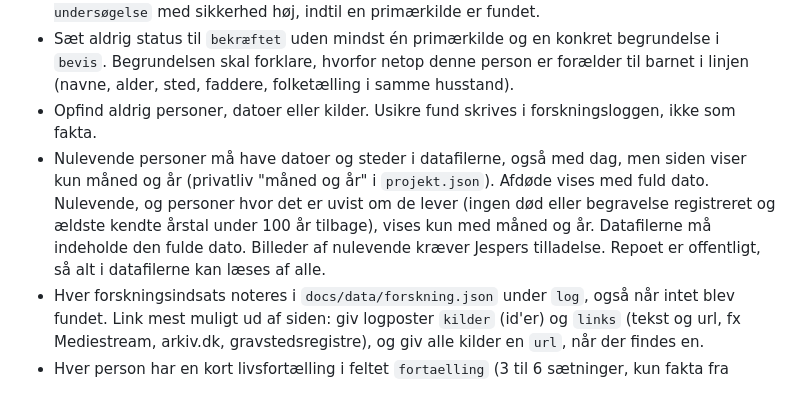
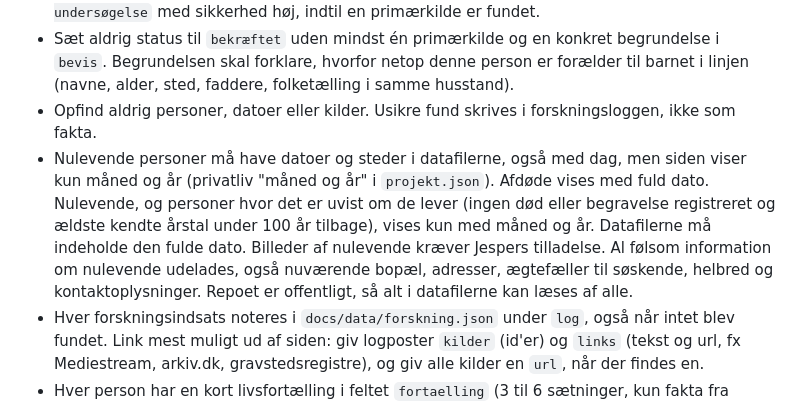
Before and after one commit to qvisty/Slaegt, a Markdown page: CLAUDE.md, the part around the change. Rendered like a GitHub page.

Commit message:
Regel: al følsom information om nulevende udelades
Co-Authored-By: Claude Opus 5.5 <noreply@anthropic.com>
Claude-Session: https://claude.ai/code/session_01NmdzPRkRiG6DMmiYqhzesg

```diff
--- a/CLAUDE.md
+++ b/CLAUDE.md
@@ -14,7 +14,7 @@ Dette er et slægtsforskningsprojekt for ejeren af repoet. Hjemmesiden ligger i
 * Når Jesper selv bekræfter en nær slægtning uden dokumentation, registreres det som en kilde med `"ejerbekraeftelse": true`. Det åbner for næste led, men personen står som `under undersøgelse` med sikkerhed høj, indtil en primærkilde er fundet.
 * Sæt aldrig status til `bekræftet` uden mindst én primærkilde og en konkret begrundelse i `bevis`. Begrundelsen skal forklare, hvorfor netop denne person er forælder til barnet i linjen (navne, alder, sted, faddere, folketælling i samme husstand).
 * Opfind aldrig personer, datoer eller kilder. Usikre fund skrives i forskningsloggen, ikke som fakta.
-* Nulevende personer må have datoer og steder i datafilerne, også med dag, men siden viser kun måned og år (privatliv "måned og år" i `projekt.json`). Afdøde vises med fuld dato. Nulevende, og personer hvor det er uvist om de lever (ingen død eller begravelse registreret og ældste kendte årstal under 100 år tilbage), vises kun med måned og år. Datafilerne må indeholde den fulde dato. Billeder af nulevende kræver Jespers tilladelse. Repoet er offentligt, så alt i datafilerne kan læses af alle.
+* Nulevende personer må have datoer og steder i datafilerne, også med dag, men siden viser kun måned og år (privatliv "måned og år" i `projekt.json`). Afdøde vises med fuld dato. Nulevende, og personer hvor det er uvist om de lever (ingen død eller begravelse registreret og ældste kendte årstal under 100 år tilbage), vises kun med måned og år. Datafilerne må indeholde den fulde dato. Billeder af nulevende kræver Jespers tilladelse. Al følsom information om nulevende udelades, også nuværende bopæl, adresser, ægtefæller til søskende, helbred og kontaktoplysninger. Repoet er offentligt, så alt i datafilerne kan læses af alle.
 * Hver forskningsindsats noteres i `docs/data/forskning.json` under `log`, også når intet blev fundet. Link mest muligt ud af siden: giv logposter `kilder` (id'er) og `links` (tekst og url, fx Mediestream, arkiv.dk, gravstedsregistre), og giv alle kilder en `url`, når der findes en.
 * Hver person har en kort livsfortælling i feltet `fortaelling` (3 til 6 sætninger, kun fakta fra datafilerne). Opdatér den, når der kommer nye fund. Nulevende og mulige nulevende må kun have måned og år i teksten.
 * Kør `node scripts/valider.mjs` før hver commit.
```
Also changed, not shown: OVERDRAGELSE.md (+1 -1 lines).
